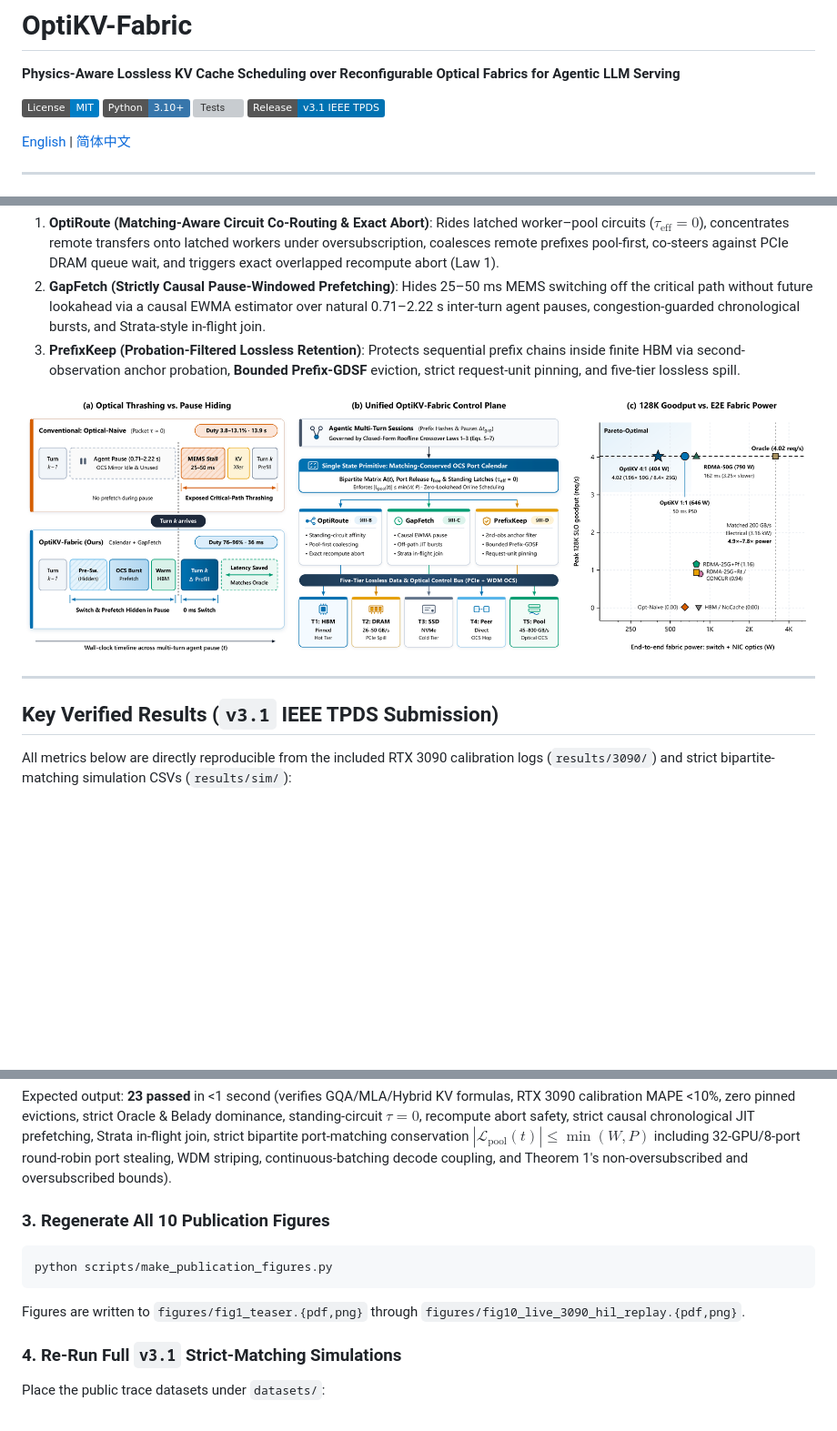
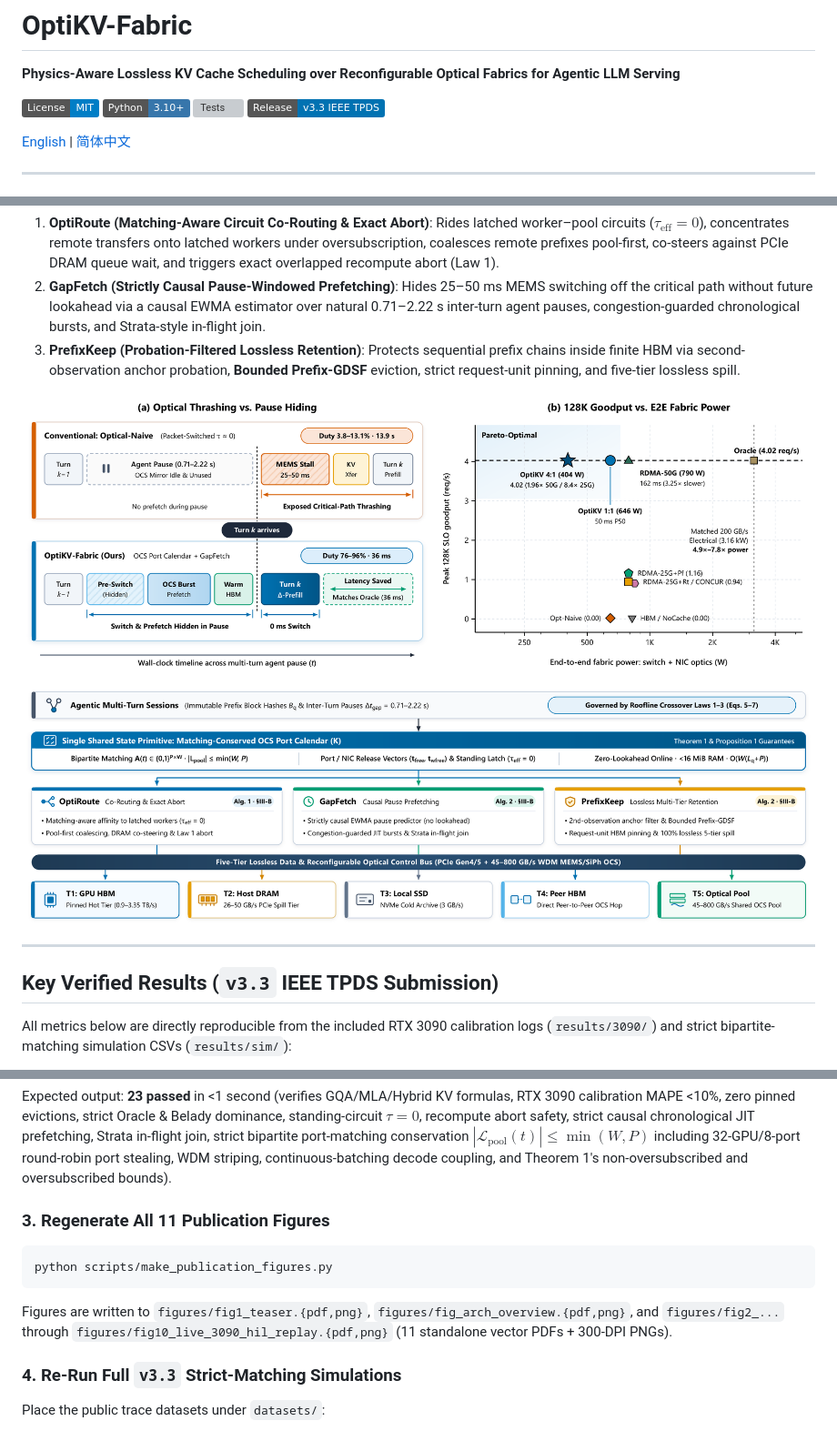
Before and after one commit to WYH302/OptiKV-Fabric, a Markdown page: README.md, 3 parts joined by grey strips. Shown at 91% size. GitHub-like rendering; pictures changed too: figures/fig1_teaser.png, figures/fig_arch_overview.png (added); badges without logos; blank space fills up the shorter version; grey boxes are pictures that could not be loaded.

Commit message:
v3.3: Split overall architecture into standalone Section III Fig. 3 and spacious 2-panel Fig. 1 teaser

````diff
--- a/README.md
+++ b/README.md
@@ -5,7 +5,7 @@
 [![License: MIT](https://img.shields.io/badge/License-MIT-blue.svg)](LICENSE)
 [![Python 3.10+](https://img.shields.io/badge/Python-3.10%2B-3776AB.svg)](requirements.txt)
 [![Tests](https://img.shields.io/badge/Invariants-23%2F23%20Passed-2ea44f.svg)](tests/)
-[![Release](https://img.shields.io/badge/Release-v3.1%20IEEE%20TPDS-0072B2.svg)](https://github.com/WYH302/OptiKV-Fabric/releases)
+[![Release](https://img.shields.io/badge/Release-v3.3%20IEEE%20TPDS-0072B2.svg)](https://github.com/WYH302/OptiKV-Fabric/releases)
 
 [English](#overview) | [简体中文](#简体中文简介)
 
@@ -21,11 +21,13 @@ Multi-turn agentic workloads exhibit high strictly causal prefix reuse (55.3%–
 2. **GapFetch (Strictly Causal Pause-Windowed Prefetching)**: Hides 25–50 ms MEMS switching off the critical path without future lookahead via a causal EWMA estimator over natural 0.71–2.22 s inter-turn agent pauses, congestion-guarded chronological bursts, and Strata-style in-flight join.
 3. **PrefixKeep (Probation-Filtered Lossless Retention)**: Protects sequential prefix chains inside finite HBM via second-observation anchor probation, **Bounded Prefix-GDSF** eviction, strict request-unit pinning, and five-tier lossless spill.
 
-![OptiKV-Fabric Overview, Control Plane, and Honest End-to-End Performance-Power Pareto Frontier](figures/fig1_teaser.png)
+![OptiKV-Fabric Teaser: Optical Thrashing vs. Pause Hiding and Honest 128K Performance-Power Pareto Frontier](figures/fig1_teaser.png)
+
+![OptiKV-Fabric Overall Control Plane and Five-Tier Memory Architecture](figures/fig_arch_overview.png)
 
 ---
 
-## Key Verified Results (`v3.1` IEEE TPDS Submission)
+## Key Verified Results (`v3.3` IEEE TPDS Submission)
 
 All metrics below are directly reproducible from the included RTX 3090 calibration logs (`results/3090/`) and strict bipartite-matching simulation CSVs (`results/sim/`):
 
@@ -71,15 +73,15 @@ pytest tests/ -v
 
 Expected output: **23 passed** in <1 second (verifies GQA/MLA/Hybrid KV formulas, RTX 3090 calibration MAPE <10%, zero pinned evictions, strict Oracle & Belady dominance, standing-circuit $\tau = 0$, recompute abort safety, strict causal chronological JIT prefetching, Strata in-flight join, strict bipartite port-matching conservation $|\mathcal{L}_{\text{pool}}(t)| \le \min(W, P)$ including 32-GPU/8-port round-robin port stealing, WDM striping, continuous-batching decode coupling, and Theorem 1's non-oversubscribed and oversubscribed bounds).
 
-### 3. Regenerate All 10 Publication Figures
+### 3. Regenerate All 11 Publication Figures
 
 ```bash
 python scripts/make_publication_figures.py
 ```
 
-Figures are written to `figures/fig1_teaser.{pdf,png}` through `figures/fig10_live_3090_hil_replay.{pdf,png}`.
+Figures are written to `figures/fig1_teaser.{pdf,png}`, `figures/fig_arch_overview.{pdf,png}`, and `figures/fig2_...` through `figures/fig10_live_3090_hil_replay.{pdf,png}` (11 standalone vector PDFs + 300-DPI PNGs).
 
-### 4. Re-Run Full `v3.1` Strict-Matching Simulations
+### 4. Re-Run Full `v3.3` Strict-Matching Simulations
 
 Place the public trace datasets under `datasets/`:
 - **Mooncake Traces**: [kvcache-ai/Mooncake](https://github.com/kvcache-ai/Mooncake) (`datasets/mooncake-traces/`)
````
Also changed, not shown: other parts of README.md (+1 -1 lines), 3 other files.
